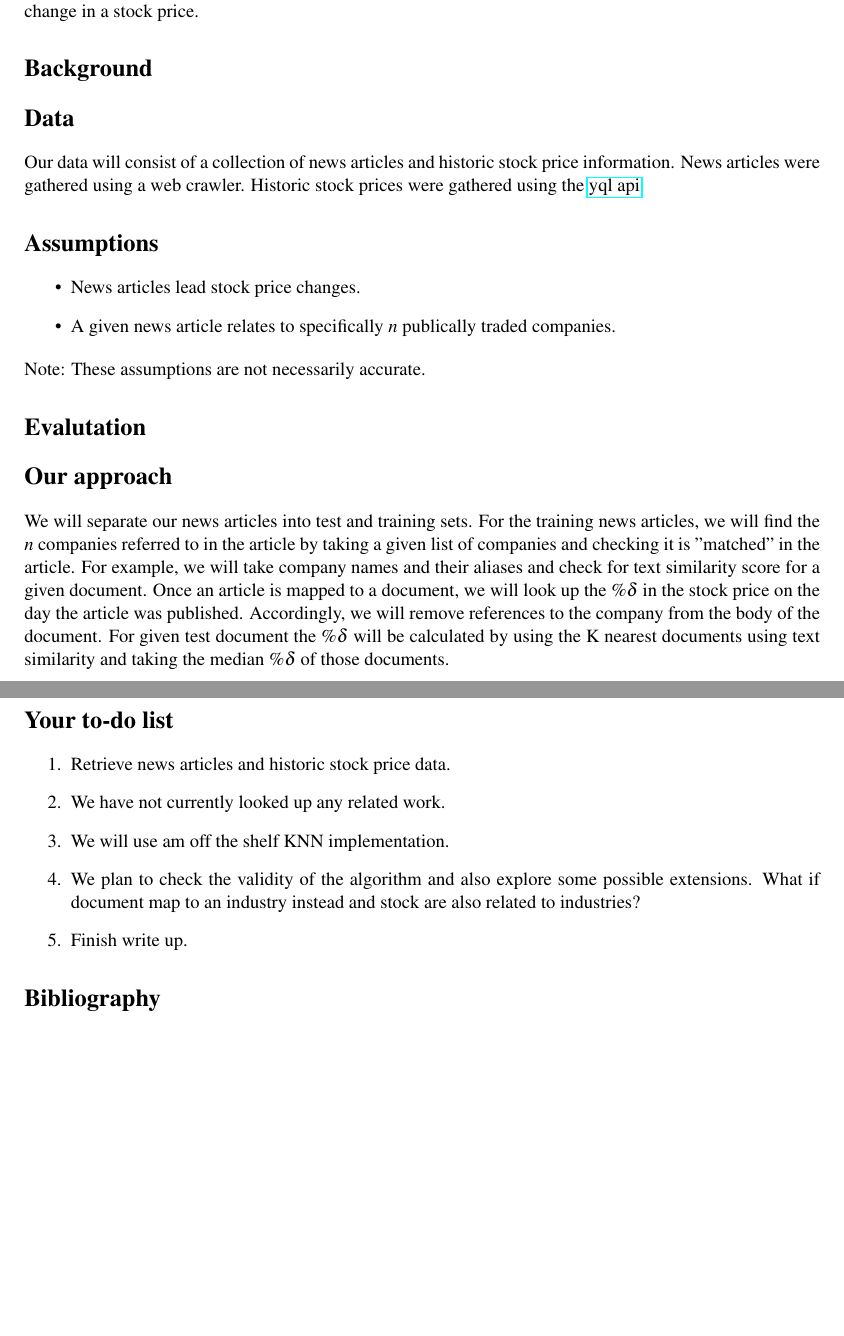
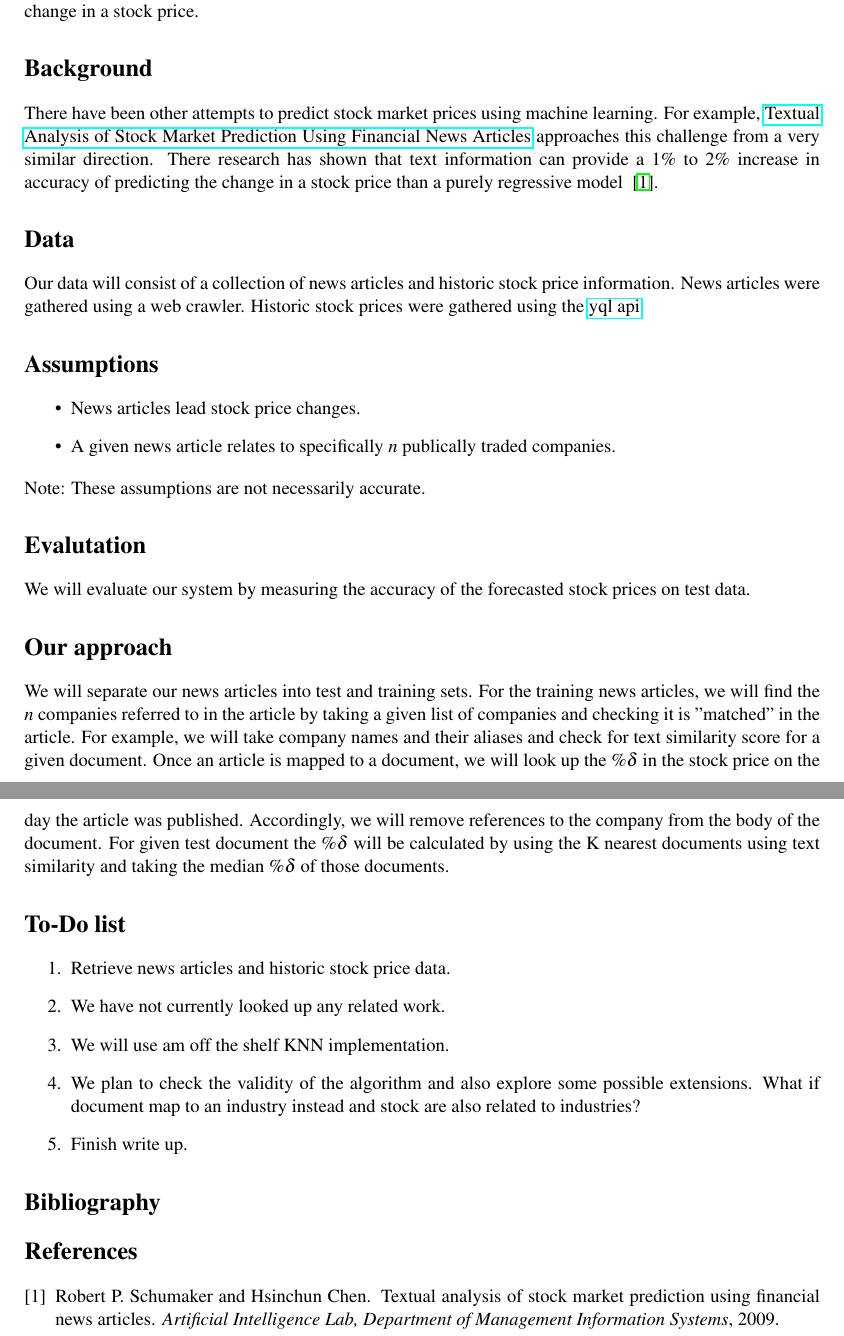
Before and after one commit to stockit/research, a LaTeX document (project_proposal/CS446projProposal.tex): two parts of pages 1 and 2 of 2, joined at a grey line, cut so that both start at the same text, the shorter picture padded with empty space. Compiled offline with pdfLaTeX.

Commit message:
adding bibliography

```diff
--- a/project_proposal/CS446projProposal.tex
+++ b/project_proposal/CS446projProposal.tex
@@ -50,6 +50,13 @@ for the pdf)
 \instructions{Describe the task you want to tackle in your project.}
 
 \section*{Background}
+  There have been other attempts to predict stock market prices using
+  machine learning. For example,
+  \href{http://ailab.arizona.edu/intranet/papers/Textual\%20Analysis\%20of\%20Stock\%20Market.pdf}
+    {Textual Analysis of Stock Market Prediction Using Financial News Articles}
+  approaches this challenge from a very similar direction. There research
+  has shown that text information can provide a 1\% to 2\% increase in accuracy of
+  predicting the change in a stock price than a purely regressive model ~\cite{arizona}.
 \instructions{Has there been any prior work on this task? If so,
   provide references where available}
 
@@ -70,7 +77,8 @@ for the pdf)
   will you evaluate your system?}
 
 \section*{Evalutation}
-
+  We will evaluate our system by measuring the accuracy of the forecasted
+  stock prices on test data.
 
 \section*{Our approach}
   We will separate our news articles into test and training sets. For the training news
@@ -84,7 +92,7 @@ for the pdf)
   and taking the median $\%\delta$ of those documents.
 \instructions{Describe how you want to tackle this task}
 
-\section*{Your to-do list}
+\section*{To-Do list}
 \instructions{Get started by making a to-do list. If you have a group
   project: who will do what? Set yourself deadlines. Here are a few
   items that might appear on your to-do list}
@@ -99,8 +107,7 @@ for the pdf)
 \end{enumerate}
 
 \section*{Bibliography}
-\instructions{If you need references for the background section, don't forget to create your own .bib file, and run {\tt bibtex}. If you call your bibliography {\tt mybib.bib} and put it in the same directory as this {\tt .tex} file, add {\tt$\backslash$bibliography\{mybib\}} before {\tt$\backslash$end\{document\}}
-}
+\bibliography{CS446projProposal}{}
 \bibliographystyle{plain}
 \end{document}
 
```
Also changed, not shown: project_proposal/CS446projProposal.bib (added, +7 -0 lines), project_proposal/CS446projProposal.tex (2 more changed lines), 1 other file.
